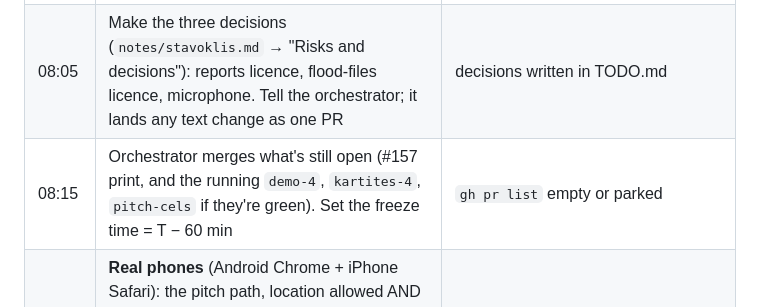
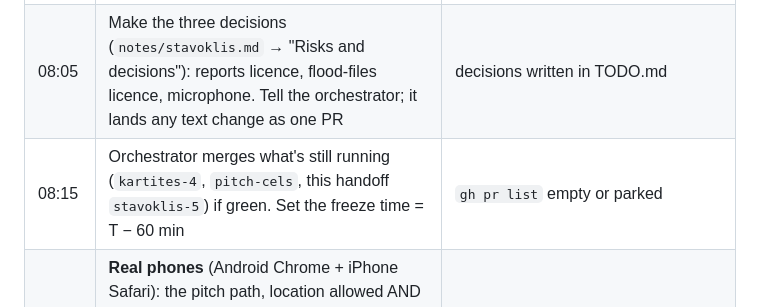
Before and after one commit to noiseparty/hakatons, a Markdown page: notes/ritdiena.md, the part around one of its changes. Drawn GitHub-style.

```diff
--- a/notes/ritdiena.md
+++ b/notes/ritdiena.md
@@ -33,7 +33,7 @@ The pitch time isn't in the repo; check the organisers' schedule. T = pitch time
 | 07:35 | **VPS steps 1–3** from `notes/stavoklis.md` (data refresh + timer, border key, Caddy), ~15 min. Start step 6 (flood warm-up) in the background right after | step 1 ends with `Gatavs.`; `curl -s https://map.repo.lv/api/veseliba` is `"ok":true` |
 | 07:55 | Full check: `uv run --no-project --python 3.12 src/rits.py` (~5 min) | table all green, or only "pludi BRIDIN" (slow LVĢMC) |
 | 08:05 | Make the three decisions (`notes/stavoklis.md` → "Risks and decisions"): reports licence, flood-files licence, microphone. Tell the orchestrator; it lands any text change as one PR | decisions written in TODO.md |
-| 08:15 | Orchestrator merges what's still open (#157 print, and the running `demo-4`, `kartites-4`, `pitch-cels` if they're green). Set the freeze time = T − 60 min | `gh pr list` empty or parked |
+| 08:15 | Orchestrator merges what's still running (`kartites-4`, `pitch-cels`, this handoff `stavoklis-5`) if green. Set the freeze time = T − 60 min | `gh pr list` empty or parked |
 | 08:30 | **Real phones** (Android Chrome + iPhone Safari): the pitch path, location allowed AND denied, open `?svaigs=1` once, one "Ziņot" up to the summary (submit only if you want), `?demo=vetra-2026`, `?demo=pludi-ogre`, `?demo=nakts` | no dead end; screenshots of anything odd go to a terminal |
 | 09:00 | If `rits.py` step 2 shows a real flood answer: retake slides 02/03 (`uv run --no-project --python 3.12 --with playwright --with pillow src/demo/ekrani.py --tikai 02,03`) and the video (`uv run --no-project --python 3.12 src/rits.py --soli 5`), commit `production/slaidi/*.webp` in a PR | the slide shows "Plūdu riska zona", not a loading bar |
 | 09:30 | **Rehearsal 1** with https://map.repo.lv/slaidi.html: ←/→ to move, **N** speaker notes, **T** timer (target 9:30), **F** fullscreen. Assign speakers per slide (problem + geolatvija / demo / AI + data + next) | under 10:00 |
```
Also changed, not shown: other parts of notes/ritdiena.md (+1 -1 lines), TODO.md (+0 -1 lines), notes/stavoklis.md (+9 -9 lines).
